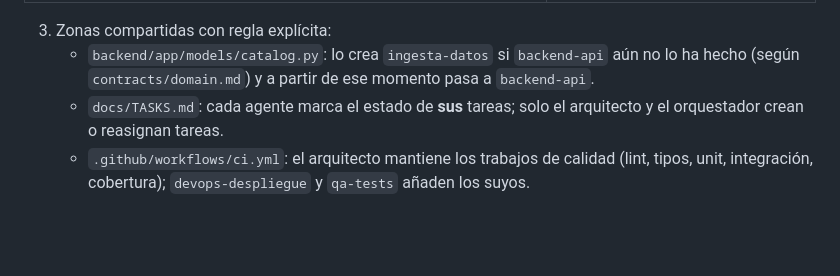
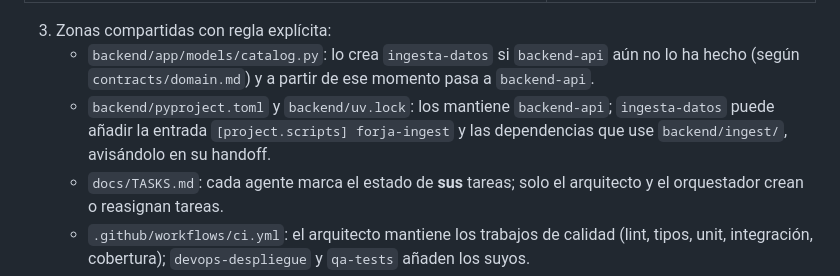
Before and after one commit to AlexDoxxer/forja, a Markdown page: docs/adr/0002-monorepo-and-directory-ownership.md, the part around the change. Rendered like a GitHub page; blank space fills up the shorter version.

```diff
--- a/docs/adr/0002-monorepo-and-directory-ownership.md
+++ b/docs/adr/0002-monorepo-and-directory-ownership.md
@@ -32,6 +32,9 @@ silenciosos. MASTER_PROMPT §4.2 fija la estructura del monorepo.
 3. Zonas compartidas con regla explícita:
    - `backend/app/models/catalog.py`: lo crea `ingesta-datos` si `backend-api` aún no lo ha
      hecho (según `contracts/domain.md`) y a partir de ese momento pasa a `backend-api`.
+   - `backend/pyproject.toml` y `backend/uv.lock`: los mantiene `backend-api`; `ingesta-datos`
+     puede añadir la entrada `[project.scripts] forja-ingest` y las dependencias que use
+     `backend/ingest/`, avisándolo en su handoff.
    - `docs/TASKS.md`: cada agente marca el estado de **sus** tareas; solo el arquitecto y el
      orquestador crean o reasignan tareas.
    - `.github/workflows/ci.yml`: el arquitecto mantiene los trabajos de calidad (lint, tipos,
```
Also changed, not shown: docs/CONTRACT_CHANGES.md (added, +46 -0 lines), docs/TASKS.md (added, +229 -0 lines).
